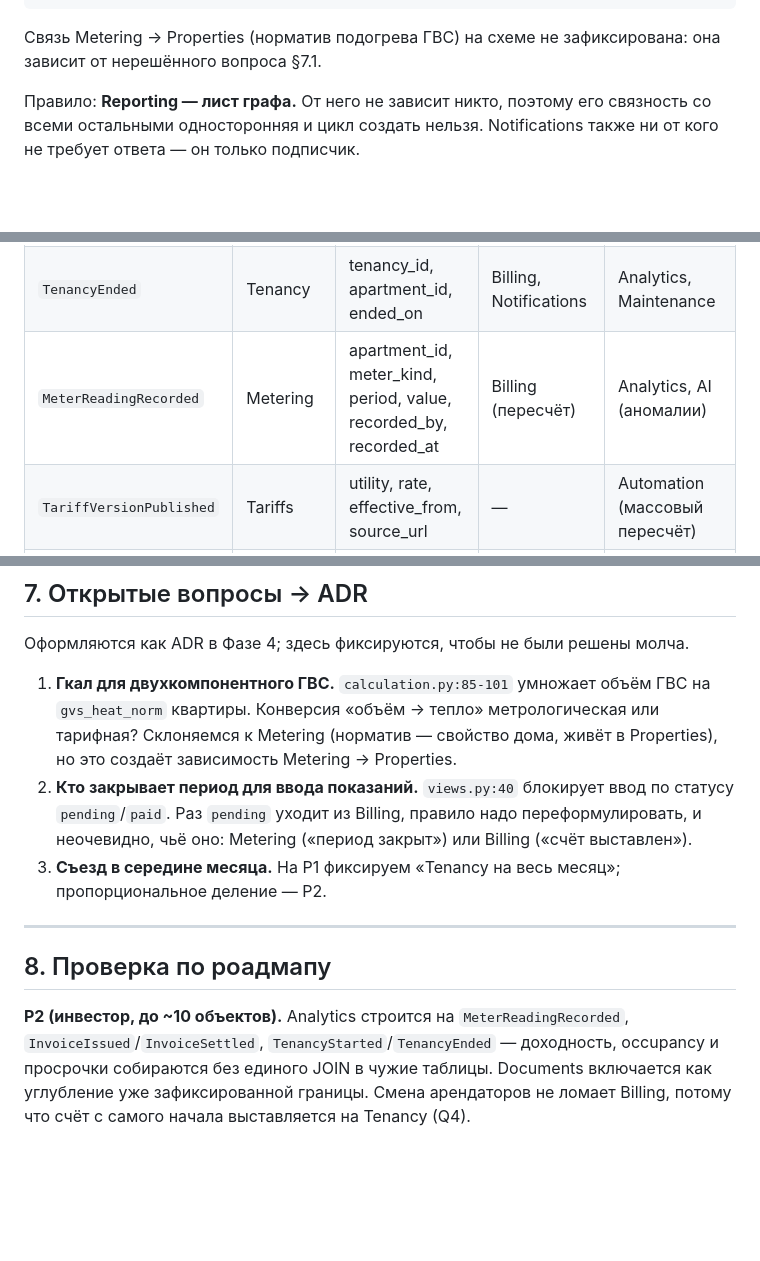
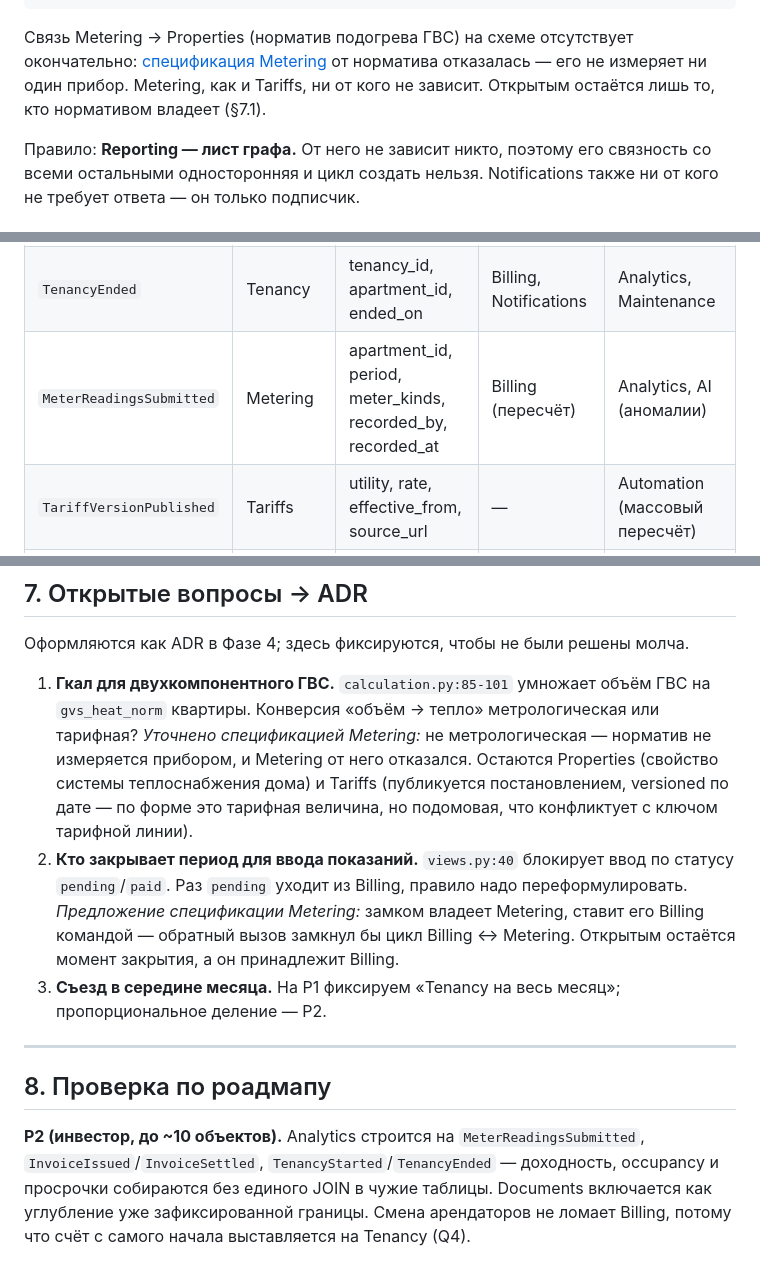
Before and after one commit to Mike0808/domiqgo, a Markdown page: docs/architecture/02-target-map.md, 3 parts joined by grey strips. GitHub-like rendering; blank space fills up the shorter version.

Commit message:
docs(architecture): Metering module spec
Вторая помодульная спецификация фазы 1. Metering, как и Tariffs,
оказался листом графа зависимостей — ни от кого не зависит.

Ключевые решения:
- корень агрегата — точка учёта (квартира), а не прибор: комплектность
  показаний и замок периода охватывают все приборы сразу, и транзакция
  в работающем коде (views.py:51-62) уже совпадает с этой границей
- список приборов принадлежит Metering, а не выводится из флагов
  Apartment: расхождение двух источников и есть причина существования
  MissingBaselineError
- правило "показание не уменьшается" переезжает из калькулятора счёта
  (calculation.py:59-65) в Metering — это правило прибора
- замком периода владеет Metering, ставит его Billing командой:
  обратный вызов замкнул бы цикл Billing <-> Metering

Синхронизация 02-target-map.md:
- стрелка Metering -> Properties снята: норматив подогрева ГВС не
  измеряется прибором, Metering от него отказался (уточняет вопрос 7.1)
- вопрос 7.2 (кто закрывает период) дополнен предложением
- MeterReadingRecorded заменено на пакетное MeterReadingsSubmitted:
  показания сдаются комплектом, поштучная публикация вызвала бы
  несколько пересчётов подряд по заведомо неполным данным

Co-Authored-By: Claude Opus 5 <noreply@anthropic.com>

````diff
--- a/docs/architecture/02-target-map.md
+++ b/docs/architecture/02-target-map.md
@@ -50,8 +50,10 @@ Identity ← Tenancy → Properties
         (все) → Reporting
 ```
 
-Связь Metering → Properties (норматив подогрева ГВС) на схеме не
-зафиксирована: она зависит от нерешённого вопроса §7.1.
+Связь Metering → Properties (норматив подогрева ГВС) на схеме отсутствует
+окончательно: [спецификация Metering](modules/metering.md) от норматива
+отказалась — его не измеряет ни один прибор. Metering, как и Tariffs, ни от
+кого не зависит. Открытым остаётся лишь то, кто нормативом владеет (§7.1).
 
 Правило: **Reporting — лист графа.** От него не зависит никто, поэтому
 его связность со всеми остальными односторонняя и цикл создать нельзя.
@@ -252,7 +254,7 @@ read-контракт.
 |---|---|---|---|---|
 | `TenancyStarted` | Tenancy | tenancy_id, apartment_id, user_id, started_on, terms{rent, internet, other} | Billing | Analytics (occupancy) |
 | `TenancyEnded` | Tenancy | tenancy_id, apartment_id, ended_on | Billing, Notifications | Analytics, Maintenance |
-| `MeterReadingRecorded` | Metering | apartment_id, meter_kind, period, value, recorded_by, recorded_at | Billing (пересчёт) | Analytics, AI (аномалии) |
+| `MeterReadingsSubmitted` | Metering | apartment_id, period, meter_kinds, recorded_by, recorded_at | Billing (пересчёт) | Analytics, AI (аномалии) |
 | `TariffVersionPublished` | Tariffs | utility, rate, effective_from, source_url | — | Automation (массовый пересчёт) |
 | `InvoiceIssued` | Billing | invoice_id, tenancy_id, apartment_id, period, total, issued_at | Notifications | Automation, Maintenance |
 | `InvoiceRecalculated` | Billing | invoice_id, period, old_total, new_total | Notifications | Analytics |
@@ -303,12 +305,17 @@ JOIN на чужие таблицы запрещён. Минимальный н
 
 1. **Гкал для двухкомпонентного ГВС.** `calculation.py:85-101` умножает объём
    ГВС на `gvs_heat_norm` квартиры. Конверсия «объём → тепло» метрологическая
-   или тарифная? Склоняемся к Metering (норматив — свойство дома, живёт в
-   Properties), но это создаёт зависимость Metering → Properties.
+   или тарифная? *Уточнено спецификацией Metering:* не метрологическая —
+   норматив не измеряется прибором, и Metering от него отказался. Остаются
+   Properties (свойство системы теплоснабжения дома) и Tariffs (публикуется
+   постановлением, versioned по дате — по форме это тарифная величина, но
+   подомовая, что конфликтует с ключом тарифной линии).
 2. **Кто закрывает период для ввода показаний.** `views.py:40` блокирует ввод
    по статусу `pending`/`paid`. Раз `pending` уходит из Billing, правило надо
-   переформулировать, и неочевидно, чьё оно: Metering («период закрыт») или
-   Billing («счёт выставлен»).
+   переформулировать. *Предложение спецификации Metering:* замком владеет
+   Metering, ставит его Billing командой — обратный вызов замкнул бы цикл
+   Billing ↔ Metering. Открытым остаётся момент закрытия, а он принадлежит
+   Billing.
 3. **Съезд в середине месяца.** На P1 фиксируем «Tenancy на весь месяц»;
    пропорциональное деление — P2.
 
@@ -317,7 +324,7 @@ JOIN на чужие таблицы запрещён. Минимальный н
 ## 8. Проверка по роадмапу
 
 **P2 (инвестор, до ~10 объектов).** Analytics строится на
-`MeterReadingRecorded`, `InvoiceIssued`/`InvoiceSettled`,
+`MeterReadingsSubmitted`, `InvoiceIssued`/`InvoiceSettled`,
 `TenancyStarted`/`TenancyEnded` — доходность, occupancy и просрочки
 собираются без единого JOIN в чужие таблицы. Documents включается как
 углубление уже зафиксированной границы. Смена арендаторов не ломает
````
Also changed, not shown: 2 other files.
